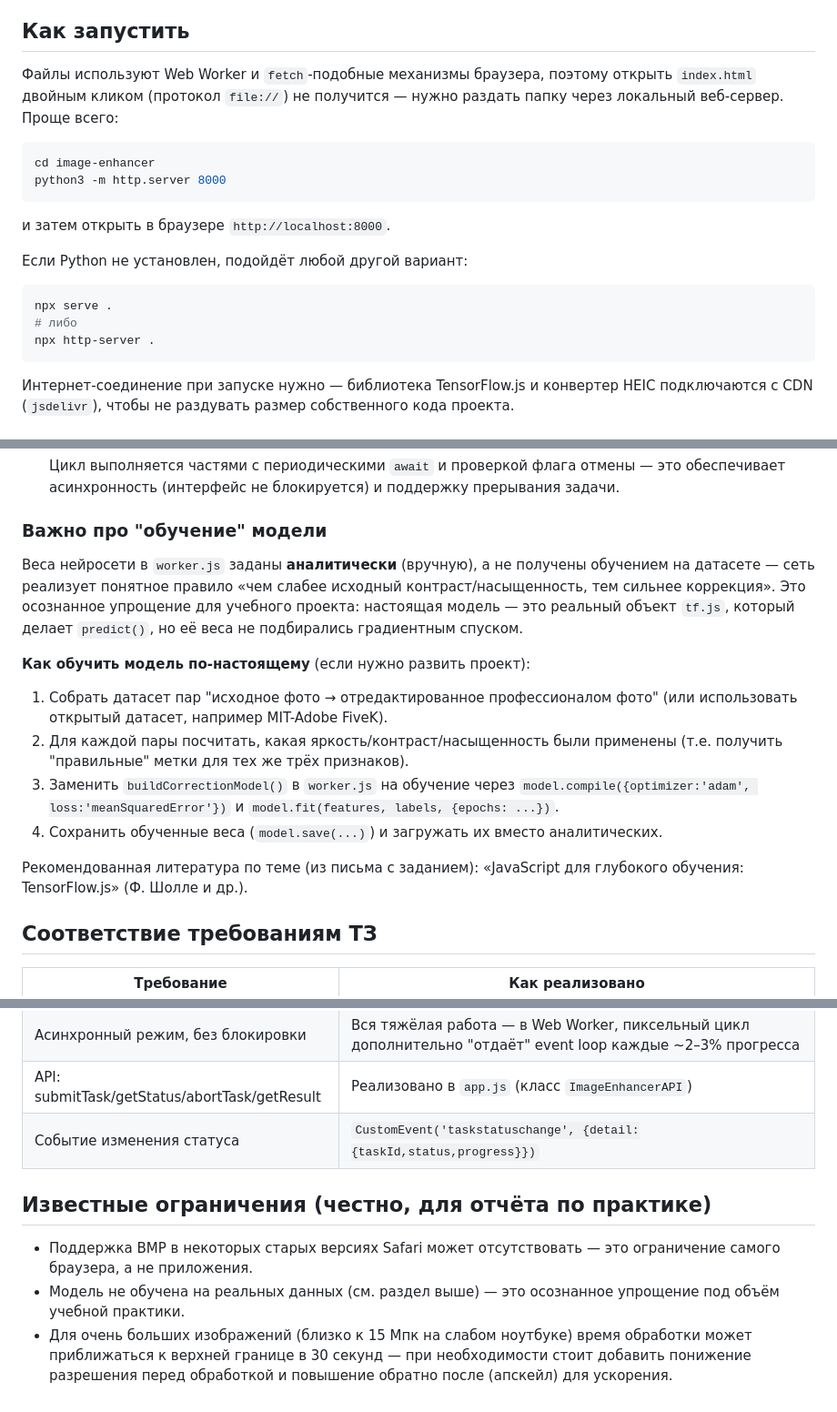
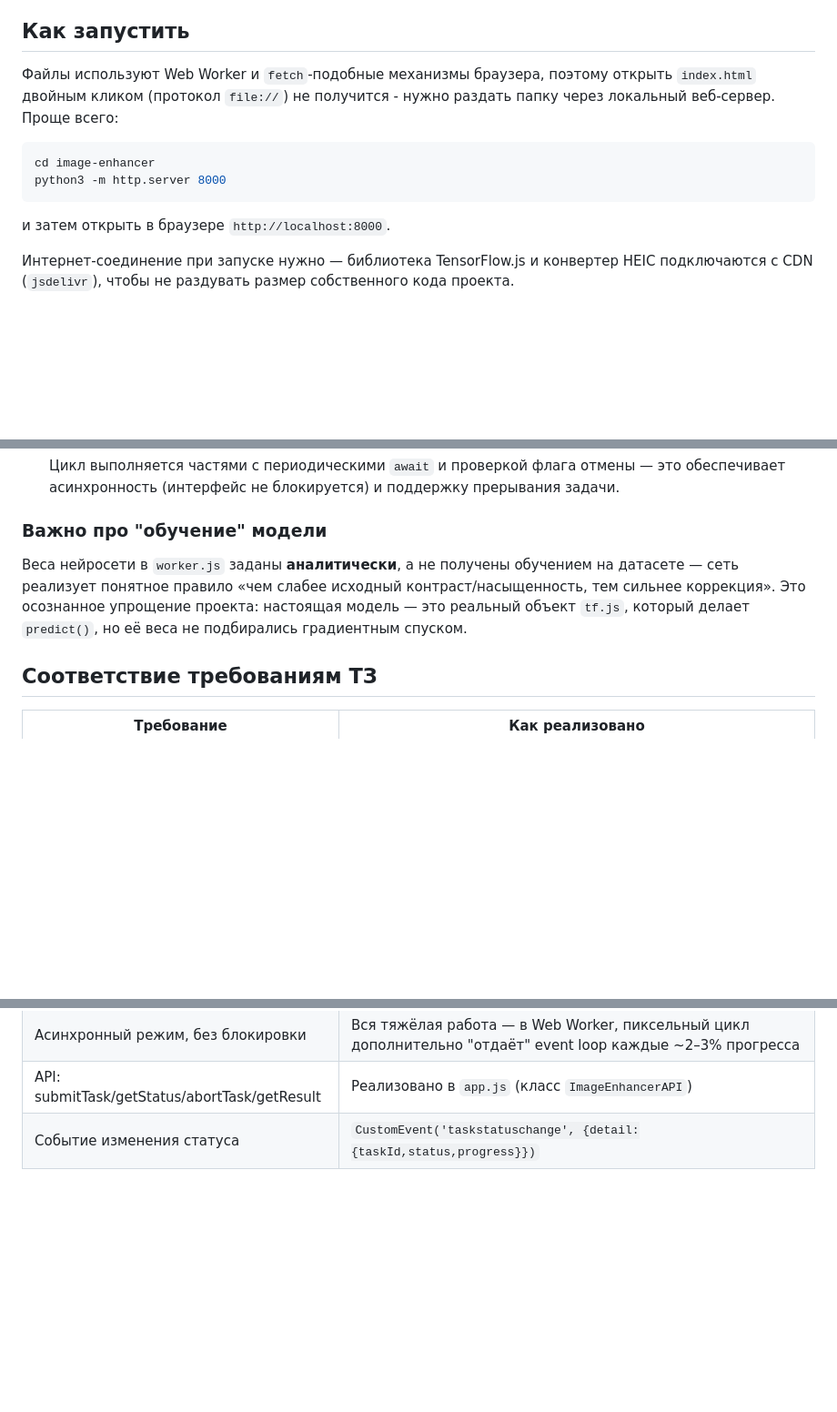
Before and after one commit to SlavaLEVIN/ML-VK-project, a Markdown page: README.md, 3 parts joined by grey strips. Shown at 91% size. GitHub-like rendering; blank space fills up the shorter version.

````diff
--- a/README.md
+++ b/README.md
@@ -7,7 +7,7 @@
 ## Как запустить
 
 Файлы используют Web Worker и `fetch`-подобные механизмы браузера, поэтому
-открыть `index.html` двойным кликом (протокол `file://`) не получится —
+открыть `index.html` двойным кликом (протокол `file://`) не получится -
 нужно раздать папку через локальный веб-сервер. Проще всего:
 
 ```bash
@@ -16,13 +16,6 @@ python3 -m http.server 8000
 ```
 
 и затем открыть в браузере `http://localhost:8000`.
-
-Если Python не установлен, подойдёт любой другой вариант:
-```bash
-npx serve .
-# либо
-npx http-server .
-```
 
 Интернет-соединение при запуске нужно — библиотека TensorFlow.js и
 конвертер HEIC подключаются с CDN (`jsdelivr`), чтобы не раздувать
@@ -91,27 +85,11 @@ worker.js    — Web Worker: ML-модель + алгоритм применен
 
 ### Важно про "обучение" модели
 
-Веса нейросети в `worker.js` заданы **аналитически** (вручную), а не
+Веса нейросети в `worker.js` заданы **аналитически**, а не
 получены обучением на датасете — сеть реализует понятное правило «чем
 слабее исходный контраст/насыщенность, тем сильнее коррекция». Это
-осознанное упрощение для учебного проекта: настоящая модель — это
-реальный объект `tf.js`, который делает `predict()`, но её веса не
-подбирались градиентным спуском.
-
-**Как обучить модель по-настоящему** (если нужно развить проект):
-1. Собрать датасет пар "исходное фото → отредактированное профессионалом
-   фото" (или использовать открытый датасет, например MIT-Adobe FiveK).
-2. Для каждой пары посчитать, какая яркость/контраст/насыщенность были
-   применены (т.е. получить "правильные" метки для тех же трёх
-   признаков).
-3. Заменить `buildCorrectionModel()` в `worker.js` на обучение через
-   `model.compile({optimizer:'adam', loss:'meanSquaredError'})` и
-   `model.fit(features, labels, {epochs: ...})`.
-4. Сохранить обученные веса (`model.save(...)`) и загружать их вместо
-   аналитических.
-
-Рекомендованная литература по теме (из письма с заданием):
-«JavaScript для глубокого обучения: TensorFlow.js» (Ф. Шолле и др.).
+осознанное упрощение проекта: настоящая модель — это реальный объект `tf.js`,
+который делает `predict()`, но её веса не подбирались градиентным спуском.
 
 ## Соответствие требованиям ТЗ
 
@@ -125,14 +103,3 @@ worker.js    — Web Worker: ML-модель + алгоритм применен
 | Асинхронный режим, без блокировки | Вся тяжёлая работа — в Web Worker, пиксельный цикл дополнительно "отдаёт" event loop каждые ~2–3% прогресса |
 | API: submitTask/getStatus/abortTask/getResult | Реализовано в `app.js` (класс `ImageEnhancerAPI`) |
 | Событие изменения статуса | `CustomEvent('taskstatuschange', {detail:{taskId,status,progress}})` |
-
-## Известные ограничения (честно, для отчёта по практике)
-
-- Поддержка BMP в некоторых старых версиях Safari может отсутствовать —
-  это ограничение самого браузера, а не приложения.
-- Модель не обучена на реальных данных (см. раздел выше) — это
-  осознанное упрощение под объём учебной практики.
-- Для очень больших изображений (близко к 15 Мпк на слабом ноутбуке)
-  время обработки может приближаться к верхней границе в 30 секунд —
-  при необходимости стоит добавить понижение разрешения перед обработкой
-  и повышение обратно после (апскейл) для ускорения.
````
Also changed, not shown: other parts of README.md (+2 -1 lines).
